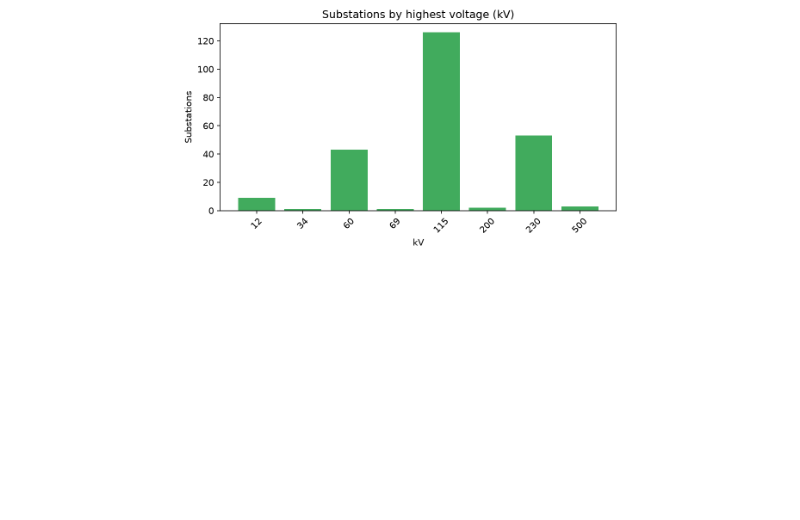
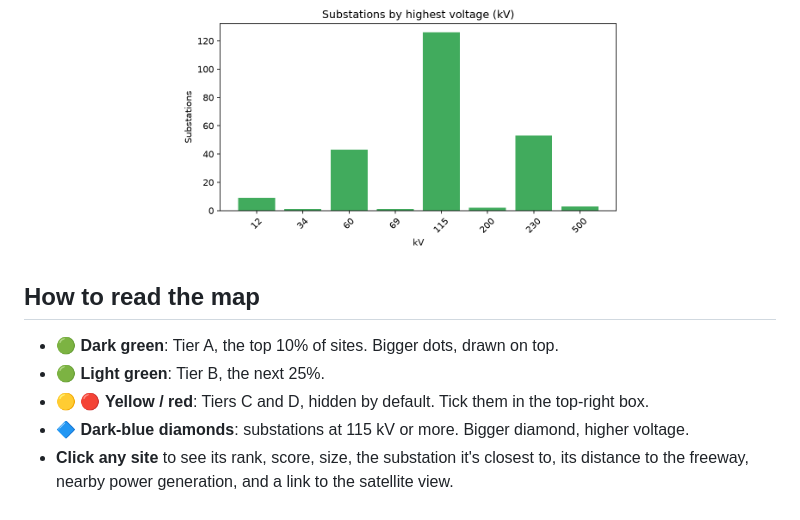
Before and after one commit to aryaMehta26/gridsite, a Markdown page: README.md, the part around the change. GitHub-like rendering; blank space fills up the shorter version.

Commit message:
explain how to read the map

```diff
--- a/README.md
+++ b/README.md
@@ -66,3 +66,11 @@ Every one of the top five is **within a kilometer of a 230–500 kV substation *
 <p align="center">
   <img src="docs/img/substations_by_voltage.png" width="60%" alt="Substations by highest voltage">
 </p>
+
+## How to read the map
+
+- 🟢 **Dark green**: Tier A, the top 10% of sites. Bigger dots, drawn on top.
+- 🟢 **Light green**: Tier B, the next 25%.
+- 🟡 🔴 **Yellow / red**: Tiers C and D, hidden by default. Tick them in the top-right box.
+- 🔷 **Dark-blue diamonds**: substations at 115 kV or more. Bigger diamond, higher voltage.
+- **Click any site** to see its rank, score, size, the substation it's closest to, its distance to the freeway, nearby power generation, and a link to the satellite view.
```
